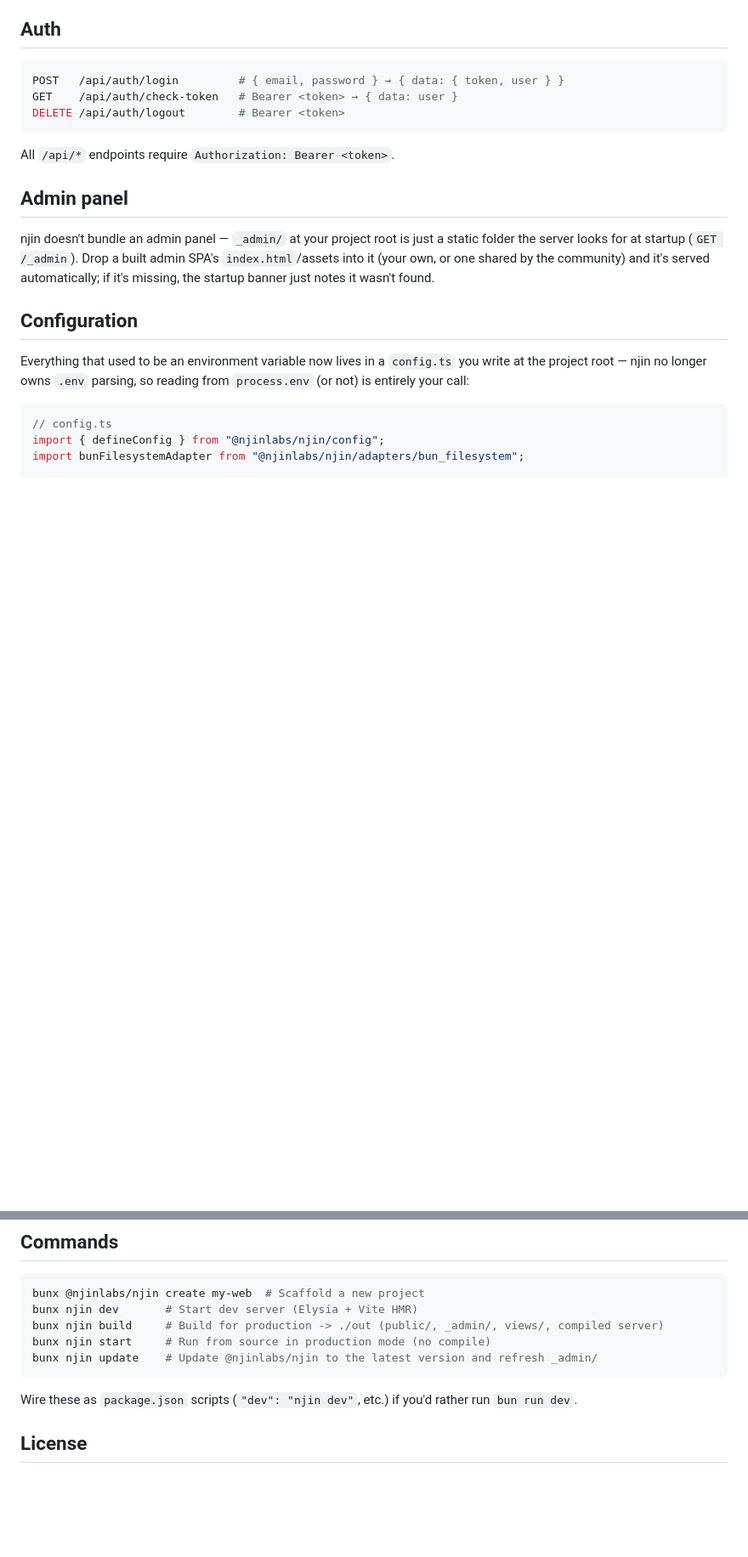
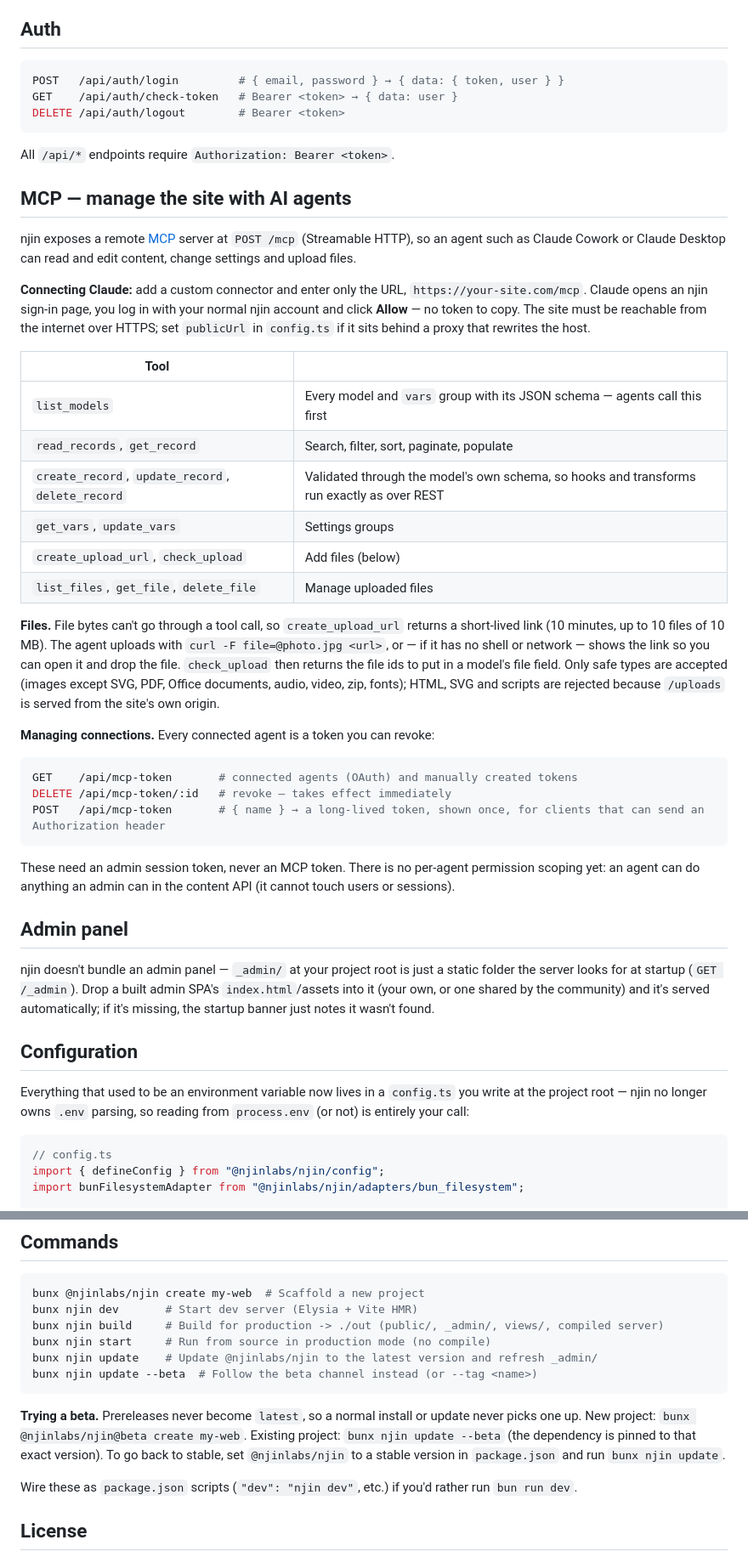
Before and after one commit to njinlabs/njin, a Markdown page: README.md, 2 parts joined by grey strips. Shown at 85% size. Rendered like a GitHub page; blank space fills up the shorter version.

Commit message:
docs: document the MCP server, publicUrl and the beta channel
Co-Authored-By: Claude Sonnet 5.5 <noreply@anthropic.com>

````diff
--- a/README.md
+++ b/README.md
@@ -334,6 +334,33 @@ DELETE /api/auth/logout        # Bearer <token>
 
 All `/api/*` endpoints require `Authorization: Bearer <token>`.
 
+## MCP — manage the site with AI agents
+
+njin exposes a remote [MCP](https://modelcontextprotocol.io) server at `POST /mcp` (Streamable HTTP), so an agent such as Claude Cowork or Claude Desktop can read and edit content, change settings and upload files.
+
+**Connecting Claude:** add a custom connector and enter only the URL, `https://your-site.com/mcp`. Claude opens an njin sign-in page, you log in with your normal njin account and click **Allow** — no token to copy. The site must be reachable from the internet over HTTPS; set `publicUrl` in `config.ts` if it sits behind a proxy that rewrites the host.
+
+| Tool | |
+| --- | --- |
+| `list_models` | Every model and `vars` group with its JSON schema — agents call this first |
+| `read_records`, `get_record` | Search, filter, sort, paginate, populate |
+| `create_record`, `update_record`, `delete_record` | Validated through the model's own schema, so hooks and transforms run exactly as over REST |
+| `get_vars`, `update_vars` | Settings groups |
+| `create_upload_url`, `check_upload` | Add files (below) |
+| `list_files`, `get_file`, `delete_file` | Manage uploaded files |
+
+**Files.** File bytes can't go through a tool call, so `create_upload_url` returns a short-lived link (10 minutes, up to 10 files of 10 MB). The agent uploads with `curl -F file=@photo.jpg <url>`, or — if it has no shell or network — shows the link so you can open it and drop the file. `check_upload` then returns the file ids to put in a model's file field. Only safe types are accepted (images except SVG, PDF, Office documents, audio, video, zip, fonts); HTML, SVG and scripts are rejected because `/uploads` is served from the site's own origin.
+
+**Managing connections.** Every connected agent is a token you can revoke:
+
+```bash
+GET    /api/mcp-token       # connected agents (OAuth) and manually created tokens
+DELETE /api/mcp-token/:id   # revoke — takes effect immediately
+POST   /api/mcp-token       # { name } → a long-lived token, shown once, for clients that can send an Authorization header
+```
+
+These need an admin session token, never an MCP token. There is no per-agent permission scoping yet: an agent can do anything an admin can in the content API (it cannot touch users or sessions).
+
 ## Admin panel
 
 njin doesn't bundle an admin panel — `_admin/` at your project root is just a static folder the server looks for at startup (`GET /_admin`). Drop a built admin SPA's `index.html`/assets into it (your own, or one shared by the community) and it's served automatically; if it's missing, the startup banner just notes it wasn't found.
@@ -404,7 +432,10 @@ bunx njin dev       # Start dev server (Elysia + Vite HMR)
 bunx njin build     # Build for production -> ./out (public/, _admin/, views/, compiled server)
 bunx njin start     # Run from source in production mode (no compile)
 bunx njin update    # Update @njinlabs/njin to the latest version and refresh _admin/
+bunx njin update --beta  # Follow the beta channel instead (or --tag <name>)
 ```
+
+**Trying a beta.** Prereleases never become `latest`, so a normal install or update never picks one up. New project: `bunx @njinlabs/njin@beta create my-web`. Existing project: `bunx njin update --beta` (the dependency is pinned to that exact version). To go back to stable, set `@njinlabs/njin` to a stable version in `package.json` and run `bunx njin update`.
 
 Wire these as `package.json` scripts (`"dev": "njin dev"`, etc.) if you'd rather run `bun run dev`.
 
````
Also changed, not shown: other parts of README.md (+1 -0 lines).
